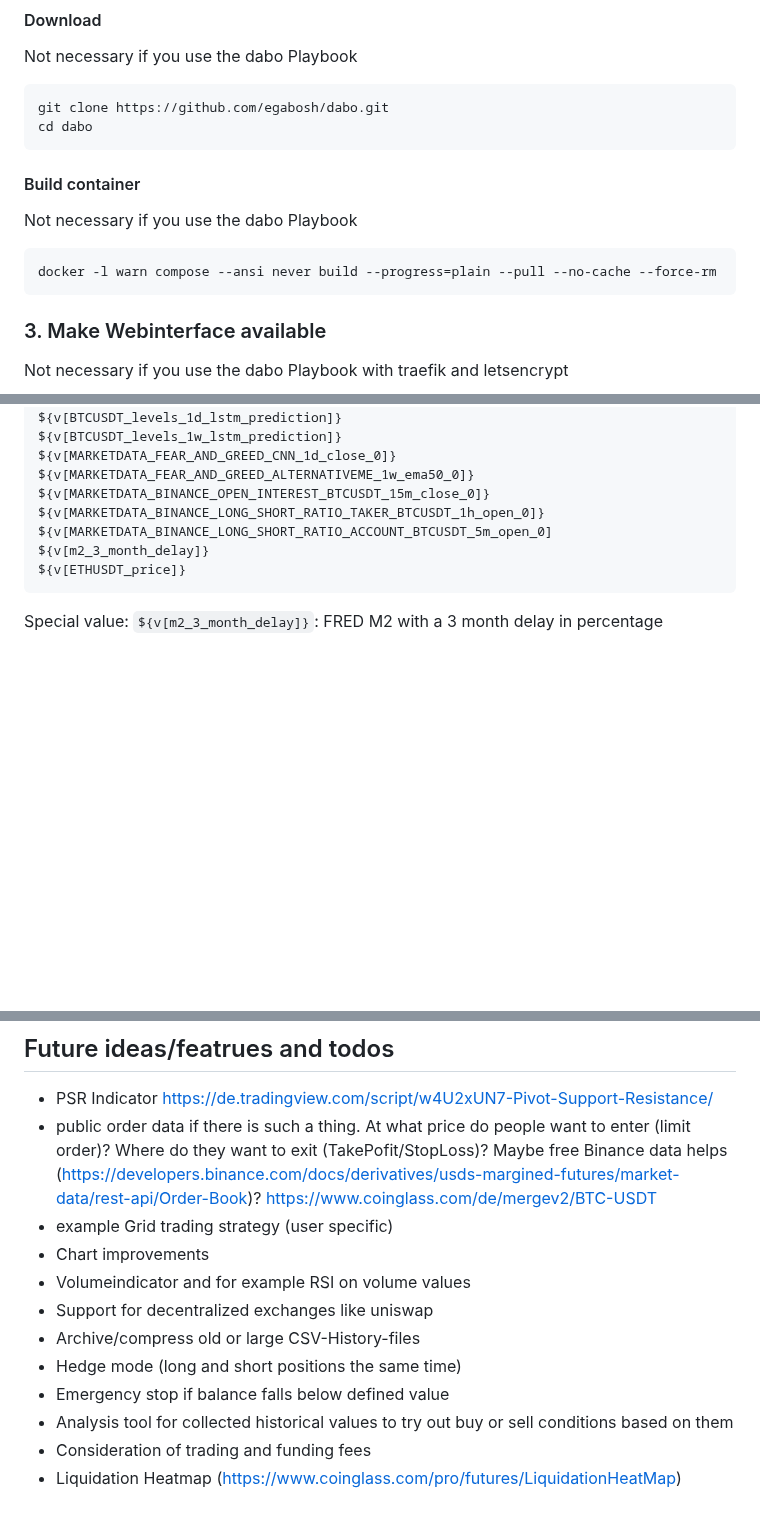
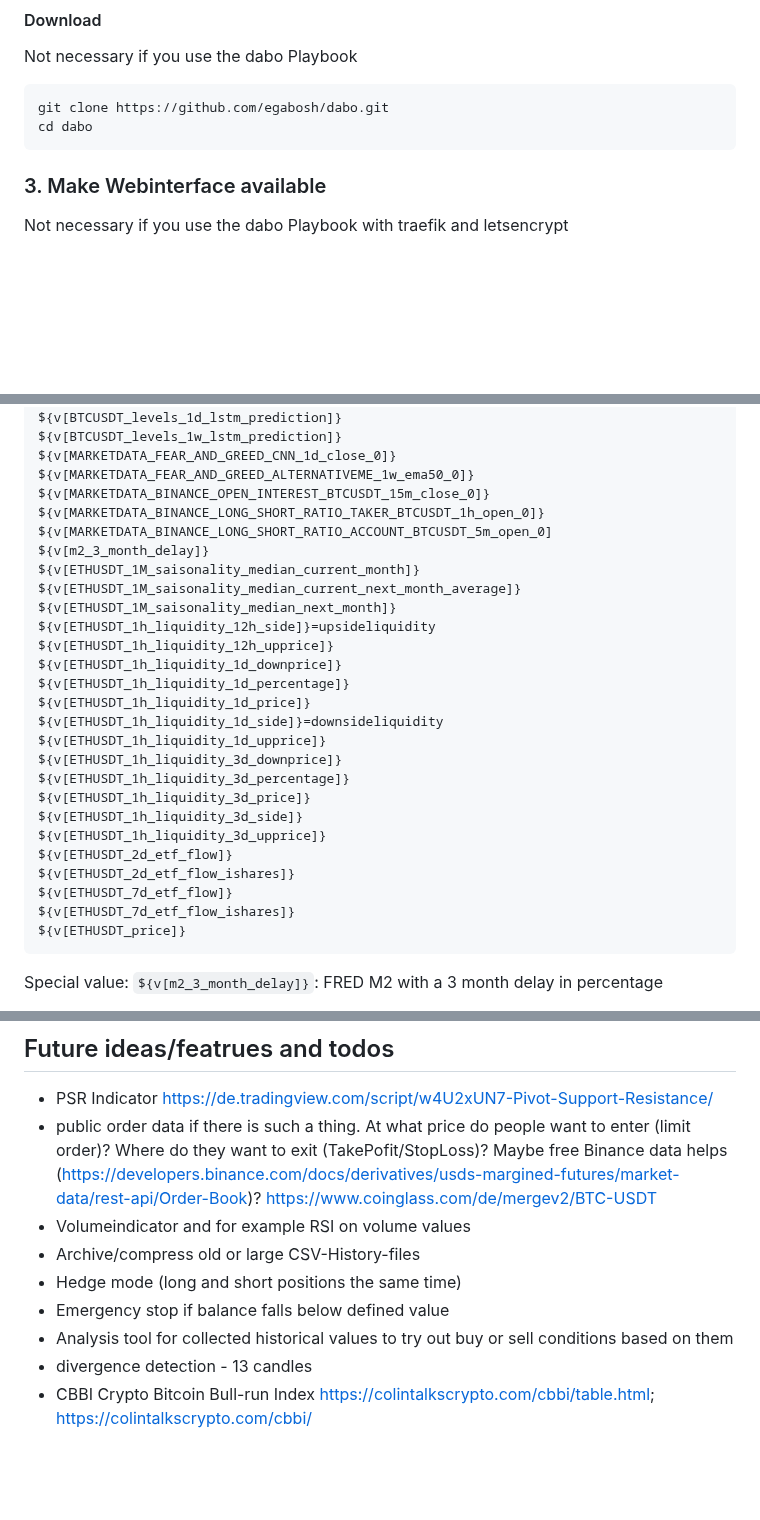
Before and after one commit to egabosh/dabo, a Markdown page: README.md, 3 parts joined by grey strips. Drawn GitHub-style; blank space fills up the shorter version.

````diff
--- a/README.md
+++ b/README.md
@@ -200,12 +204,6 @@ Not necessary if you use the dabo Playbook
 ```
 git clone https://github.com/egabosh/dabo.git
 cd dabo
-```
-
-#### Build container
-Not necessary if you use the dabo Playbook
-```
-docker -l warn compose --ansi never build --progress=plain --pull --no-cache --force-rm
 ```
 
 ### 3. Make Webinterface available
@@ -421,6 +419,25 @@ ${v[MARKETDATA_BINANCE_OPEN_INTEREST_BTCUSDT_15m_close_0]}
 ${v[MARKETDATA_BINANCE_LONG_SHORT_RATIO_TAKER_BTCUSDT_1h_open_0]}
 ${v[MARKETDATA_BINANCE_LONG_SHORT_RATIO_ACCOUNT_BTCUSDT_5m_open_0]
 ${v[m2_3_month_delay]}
+${v[ETHUSDT_1M_saisonality_median_current_month]}
+${v[ETHUSDT_1M_saisonality_median_current_next_month_average]}
+${v[ETHUSDT_1M_saisonality_median_next_month]}
+${v[ETHUSDT_1h_liquidity_12h_side]}=upsideliquidity
+${v[ETHUSDT_1h_liquidity_12h_upprice]}
+${v[ETHUSDT_1h_liquidity_1d_downprice]}
+${v[ETHUSDT_1h_liquidity_1d_percentage]}
+${v[ETHUSDT_1h_liquidity_1d_price]}
+${v[ETHUSDT_1h_liquidity_1d_side]}=downsideliquidity
+${v[ETHUSDT_1h_liquidity_1d_upprice]}
+${v[ETHUSDT_1h_liquidity_3d_downprice]}
+${v[ETHUSDT_1h_liquidity_3d_percentage]}
+${v[ETHUSDT_1h_liquidity_3d_price]}
+${v[ETHUSDT_1h_liquidity_3d_side]}
+${v[ETHUSDT_1h_liquidity_3d_upprice]}
+${v[ETHUSDT_2d_etf_flow]}
+${v[ETHUSDT_2d_etf_flow_ishares]}
+${v[ETHUSDT_7d_etf_flow]}
+${v[ETHUSDT_7d_etf_flow_ishares]}
 ${v[ETHUSDT_price]}
 ```
 
@@ -491,13 +508,10 @@ https://t.me/dabobotcrypto
 ## Future ideas/featrues and todos
 - PSR Indicator https://de.tradingview.com/script/w4U2xUN7-Pivot-Support-Resistance/
 - public order data if there is such a thing. At what price do people want to enter (limit order)? Where do they want to exit (TakePofit/StopLoss)? Maybe free Binance data helps (https://developers.binance.com/docs/derivatives/usds-margined-futures/market-data/rest-api/Order-Book)?  https://www.coinglass.com/de/mergev2/BTC-USDT
-- example Grid trading strategy (user specific)
-- Chart improvements
 - Volumeindicator and for example RSI on volume values
-- Support for decentralized exchanges like uniswap
 - Archive/compress old or large CSV-History-files
 - Hedge mode (long and short positions the same time)
 - Emergency stop if balance falls below defined value
 - Analysis tool for collected historical values to try out buy or sell conditions based on them
-- Consideration of trading and funding fees
-- Liquidation Heatmap (https://www.coinglass.com/pro/futures/LiquidationHeatMap)
+- divergence detection - 13 candles
+- CBBI Crypto Bitcoin Bull-run Index https://colintalkscrypto.com/cbbi/table.html; https://colintalkscrypto.com/cbbi/
````
Also changed, not shown: other parts of README.md (+5 -1 lines).
